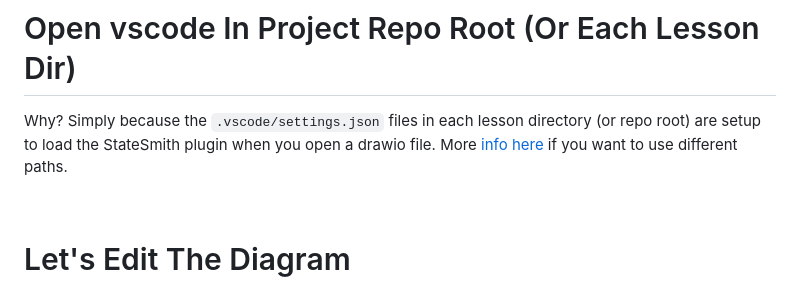
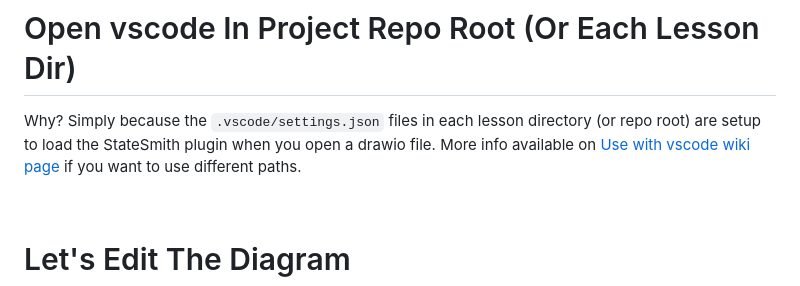
Before and after one commit to StateSmith/tutorial-2, a Markdown page: lesson-1/README2.md, the part around the change. Drawn GitHub-style.

Commit message:
readme wiki page fix

```diff
--- a/lesson-1/README2.md
+++ b/lesson-1/README2.md
@@ -13,7 +13,7 @@ Otherwise, install the excellent [vscode extension](https://marketplace.visualst
 
 
 # Open vscode In Project Repo Root (Or Each Lesson Dir)
-Why? Simply because the `.vscode/settings.json` files in each lesson directory (or repo root) are setup to load the StateSmith plugin when you open a drawio file. More [info here](https://github.com/StateSmith/StateSmith-drawio-plugin/wiki/Installation) if you want to use different paths.
+Why? Simply because the `.vscode/settings.json` files in each lesson directory (or repo root) are setup to load the StateSmith plugin when you open a drawio file. More info available on [Use with vscode wiki page](https://github.com/StateSmith/StateSmith-drawio-plugin/wiki/Use-with-vscode) if you want to use different paths.
 
 
 
```
